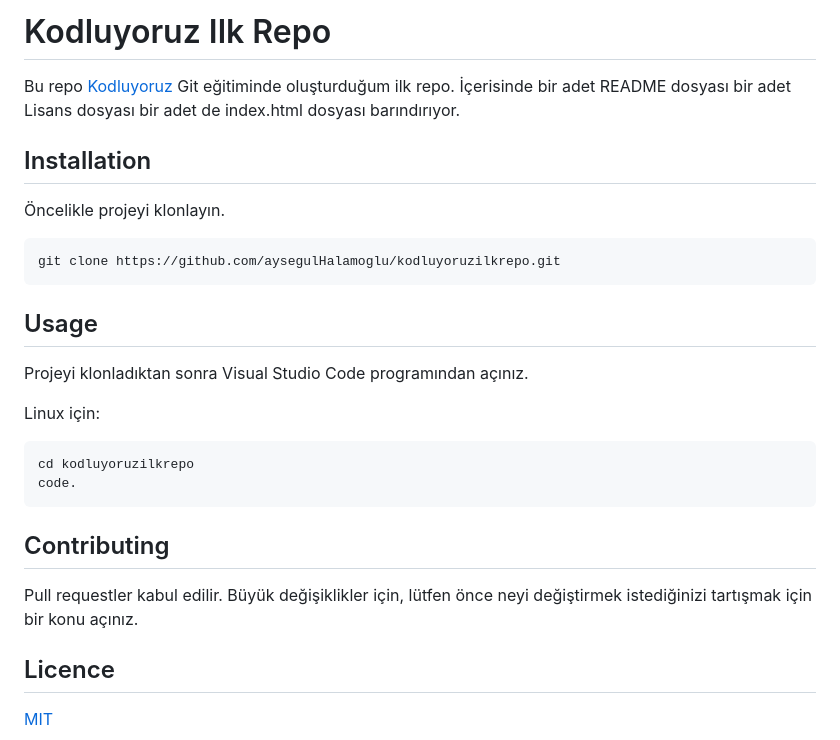
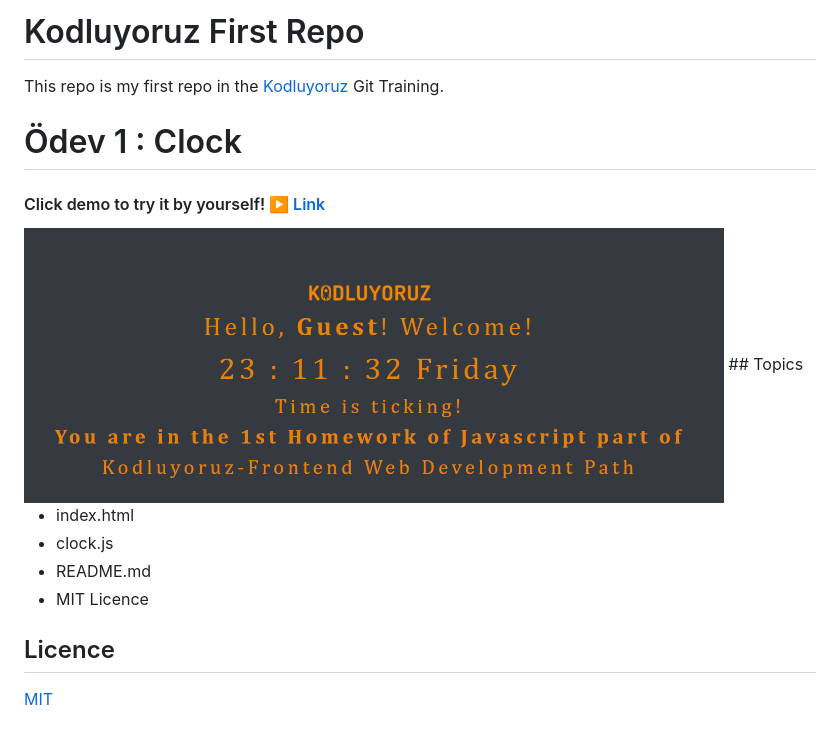
Before and after one commit to aysegulHalamoglu/kodluyoruzilkrepo, a Markdown page: README.md, the part around the change printed below. Rendered like a GitHub page; pictures changed too: assets/img/odev1.PNG (added).

````diff
--- a/README.md
+++ b/README.md
@@ -1,29 +1,22 @@
-# Kodluyoruz Ilk Repo
+# Kodluyoruz First Repo
 
-Bu repo [Kodluyoruz](https://www.kodluyoruz.org/) Git eğitiminde oluşturduğum ilk repo. İçerisinde bir adet README dosyası bir adet Lisans dosyası bir adet de index.html dosyası barındırıyor.
+This repo is my first repo in the  [Kodluyoruz](https://www.kodluyoruz.org/) Git Training.
 
-## Installation
 
-Öncelikle projeyi klonlayın.
 
-```
-git clone https://github.com/aysegulHalamoglu/kodluyoruzilkrepo.git
-```
 
-## Usage
 
-Projeyi klonladıktan sonra Visual Studio Code programından açınız.
+# Ödev 1 : Clock
 
-Linux için:
+#### Click demo to try it by yourself! :arrow_forward:  [Link](https://clever-kilby-b49628.netlify.app)
+<img src="assets/img/odev1.PNG" width="700"/>
+## Topics
 
-```
-cd kodluyoruzilkrepo
-code.
-```
+- index.html
+- clock.js
+- README.md
+- MIT Licence
 
-## Contributing
-
-Pull requestler kabul edilir. Büyük değişiklikler için, lütfen önce neyi değiştirmek istediğinizi tartışmak için bir konu açınız.
 
 ## Licence
 
````
Also changed, not shown: other parts of README.md (+0 -8 lines).
